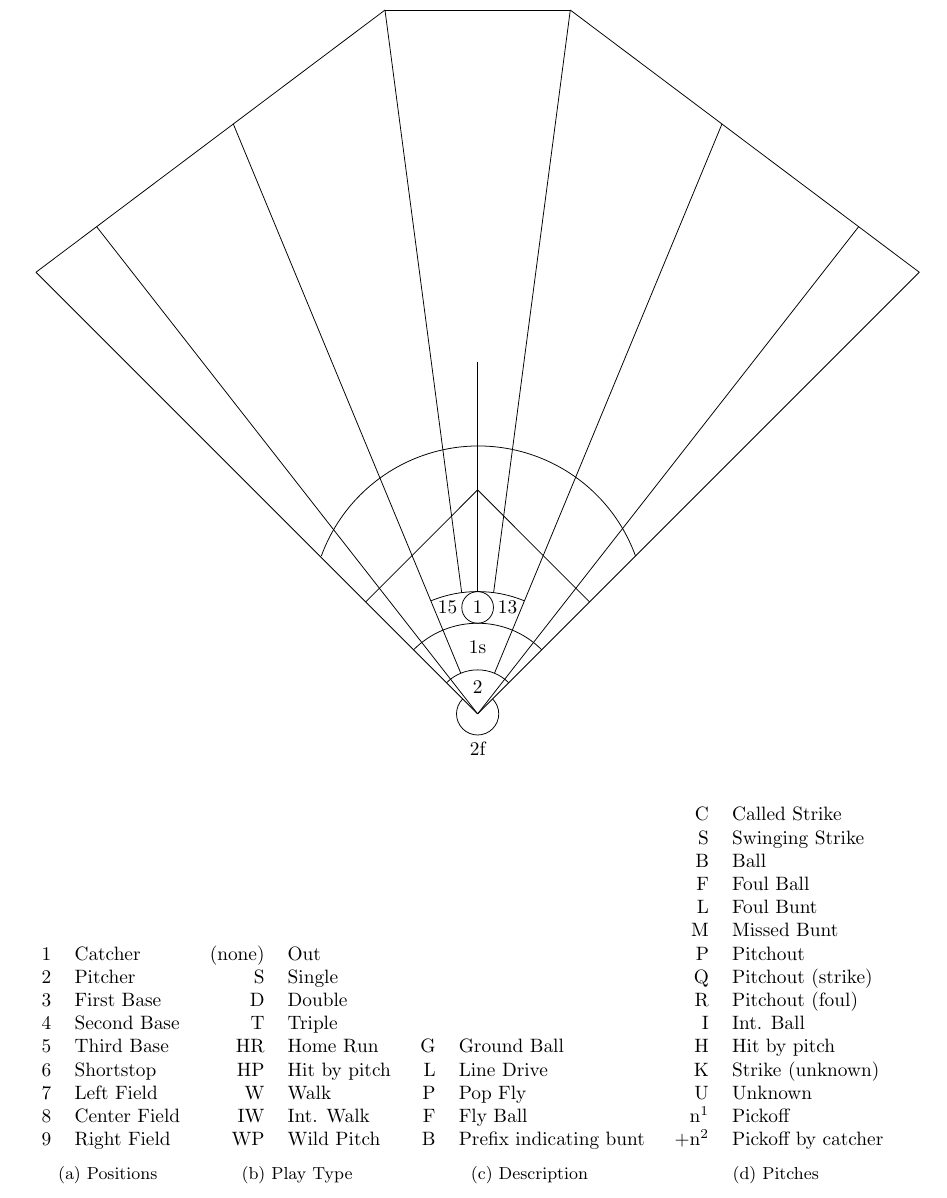
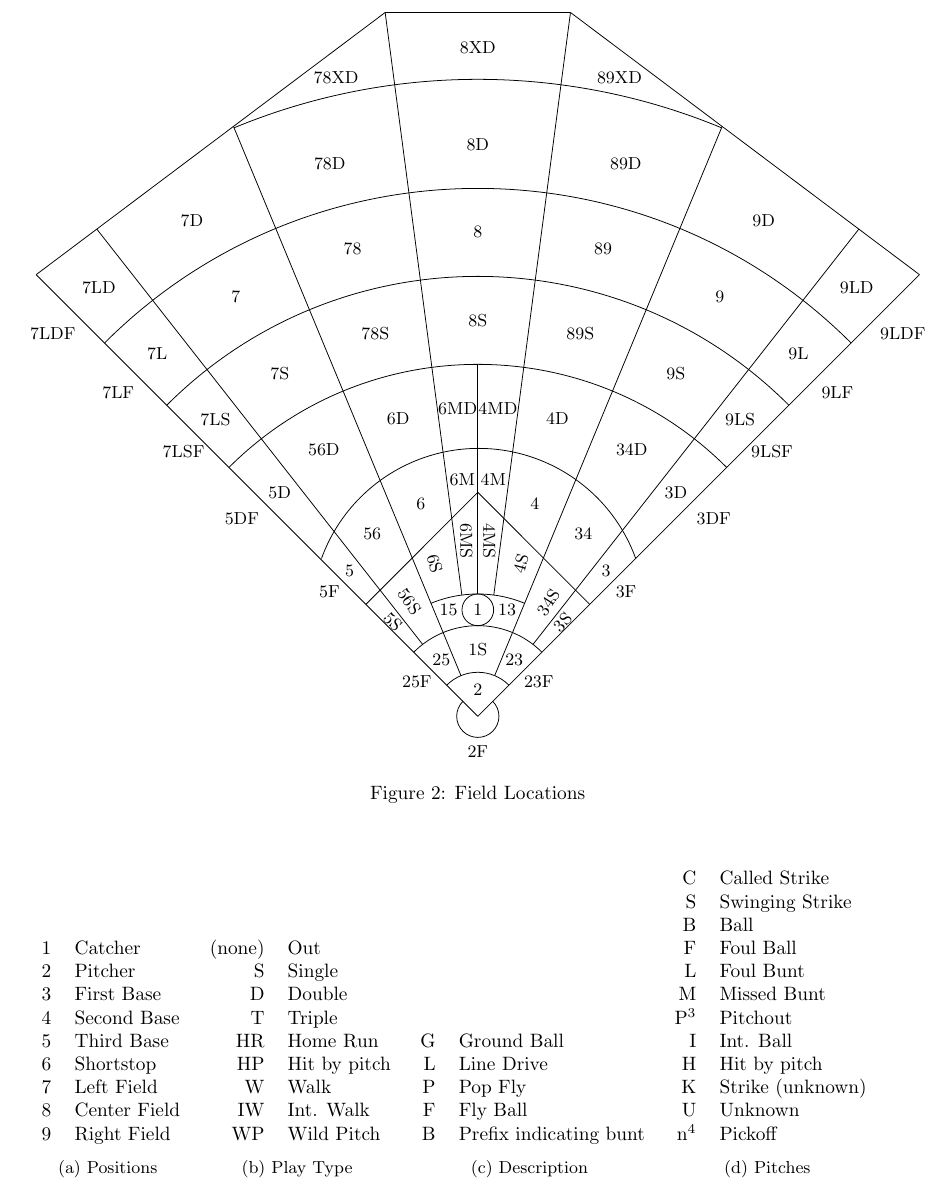
Before and after one commit to rlankenau/moneyball, a LaTeX document (doc/Moneyball.tex): part of page 1 of 2 before the commit and part of page 2 of 2 after it, cut at the place of the change. Compiled offline with pdfLaTeX.

Commit message:
Finished Moneyball doc with location diagram and data information.

```diff
--- a/doc/Moneyball.tex
+++ b/doc/Moneyball.tex
@@ -13,4 +58,6 @@
+\begin{figure}
 \begin{tikzpicture}[scale=.032]
+\tikzstyle{every node}=[font=\small]
 
 \coordinate (HomePlate) at (0,0);
 \coordinate (LeftFieldFoul) at (-251,251);
@@ -37,9 +84,11 @@
 \draw (Pitcher) node[left=7pt]{15};
 \draw (Pitcher) node[right=7pt]{13};
 \draw (-8.4866,8.4866) arc (135:405:12);
-\draw (0,38) node {1s};
+\draw (0,38) node {1S};
+\draw ({38*cos(123)},{38*sin(123)}) node {25};
+\draw ({38*cos(57)},{38*sin(57)}) node {23};
 \draw (0,15) node {2};
-\draw (0,-20) node {2f};
+\draw (0,-20) node {2F};
 \draw (89.7167,89.7167) arc (20:160:95);
 \draw (36.416,36.416) arc (45:135:51.5);
 \draw (26.5965,64.2096) arc (67.5:112.5:69.5);
@@ -50,11 +99,77 @@
 \draw (-9.5671, 23.0970) -- (-138.862,335.242);
 \draw (-9.0716, 68.9054) -- (CenterFieldLeft);
 \draw (9.0716, 68.9054) -- (CenterFieldRight);
-\draw (0,0) -- (216.5460, 276.8831);
-\draw (0,0) -- (-216.5460, 276.8831);
+\draw ({51.5*cos(52.5)},{51.5*sin(52.5)}) -- (216.5460, 276.8831);
+\draw ({51.5*cos(127.5)},{51.5*sin(127.5)}) -- (-216.5460, 276.8831);
+\draw ({200*cos(45)},{200*sin(45)}) arc (45:135:200);
+\draw ({175*cos(93.75)},{175*sin(93.75)}) node {6MD};
+\draw ({175*cos(86.25)},{175*sin(86.25)}) node {4MD};
+\draw ({135*cos(93.75)},{135*sin(93.75)}) node {6M};
+\draw ({135*cos(86.25)},{135*sin(86.25)}) node {4M};
+\draw ({100*cos(93.75)},{100*sin(93.75)}) node[rotate=270] { 6MS};
+\draw ({100*cos(86.25)},{100*sin(86.25)}) node[rotate=270] { 4MS};
+\draw ({90*cos(105.75)},{90*sin(105.75)}) node[rotate=285] { 6S};
+\draw ({90*cos(74.25)},{90*sin(74.25)}) node[rotate=75] { 4S};
+\draw ({76*cos(120.75)},{76*sin(120.75)}) node[rotate=305] { 56S};
+\draw ({76*cos(58.25)},{76*sin(58.25)}) node[rotate=57] { 34S};
+\draw ({72*cos(132)},{72*sin(132)}) node[rotate=315] { 5S};
+\draw ({72*cos(48)},{72*sin(48)}) node[rotate=45] { 3S};
+\draw (0,225) node {8S};
+\draw ({250*cos(45)},{250*sin(45)}) arc (45:135:250);
+\draw (0,275) node {8};
+\draw ({300*cos(45)},{300*sin(45)}) arc (45:135:300);
+\draw (0,325) node {8D};
+\draw ({362*cos(67.5)},{362*sin(112.5)}) arc (67.5:112.5:362);
+\draw (0,380) node {8XD};
+\draw ({125*cos(105)},{125*sin(105)}) node {6};
+\draw ({175*cos(105)},{175*sin(105)}) node {6D};
+\draw ({225*cos(105)},{225*sin(105)}) node {78S};
+\draw ({275*cos(105)},{275*sin(105)}) node {78};
+\draw ({325*cos(105)},{325*sin(105)}) node {78D};
+\draw ({372*cos(102.5)},{372*sin(102.5)}) node {78XD};
+\draw ({125*cos(75)},{125*sin(75)}) node {4};
+\draw ({175*cos(75)},{175*sin(75)}) node {4D};
+\draw ({225*cos(75)},{225*sin(75)}) node {89S};
+\draw ({275*cos(75)},{275*sin(75)}) node {89};
+\draw ({325*cos(75)},{325*sin(75)}) node {89D};
+\draw ({372*cos(77.5)},{372*sin(77.5)}) node {89XD};
+\draw ({120*cos(120)},{120*sin(120)}) node {56};
+\draw ({175*cos(120)},{175*sin(120)}) node {56D};
+\draw ({225*cos(120)},{225*sin(120)}) node {7S};
+\draw ({275*cos(120)},{275*sin(120)}) node {7};
+\draw ({325*cos(120)},{325*sin(120)}) node {7D};
+\draw ({120*cos(60)},{120*sin(60)}) node {34};
+\draw ({175*cos(60)},{175*sin(60)}) node {34D};
+\draw ({225*cos(60)},{225*sin(60)}) node {9S};
+\draw ({275*cos(60)},{275*sin(60)}) node {9};
+\draw ({325*cos(60)},{325*sin(60)}) node {9D};
+\draw ({110*cos(48.5)},{110*sin(48.5)}) node {3};
+\draw ({170*cos(48.5)},{170*sin(48.5)}) node {3D};
+\draw ({225*cos(48.5)},{225*sin(48.5)}) node {9LS};
+\draw ({275*cos(48.5)},{275*sin(48.5)}) node {9L};
+\draw ({325*cos(48.5)},{325*sin(48.5)}) node {9LD};
+\draw ({110*cos(131.5)},{110*sin(131.5)}) node {5};
+\draw ({170*cos(131.5)},{170*sin(131.5)}) node {5D};
+\draw ({225*cos(131.5)},{225*sin(131.5)}) node {7LS};
+\draw ({275*cos(131.5)},{275*sin(131.5)}) node {7L};
+\draw ({325*cos(131.5)},{325*sin(131.5)}) node {7LD};
+\draw ({325*cos(138)},{325*sin(138)}) node {7LDF};
+\draw ({275*cos(138)},{275*sin(138)}) node {7LF};
+\draw ({225*cos(138)},{225*sin(138)}) node {7LSF};
+\draw ({175*cos(140)},{175*sin(140)}) node {5DF};
+\draw ({110*cos(140)},{110*sin(140)}) node {5F};
+\draw ({40*cos(150)},{40*sin(150)}) node {25F};
+\draw ({325*cos(42)},{325*sin(42)}) node {9LDF};
+\draw ({275*cos(42)},{275*sin(42)}) node {9LF};
+\draw ({225*cos(42)},{225*sin(42)}) node {9LSF};
+\draw ({175*cos(40)},{175*sin(40)}) node {3DF};
+\draw ({110*cos(40)},{110*sin(40)}) node {3F};
+\draw ({40*cos(30)},{40*sin(30)}) node {23F};
 \end{tikzpicture}
+\caption{Field Locations}
+\end{figure}
 \end{center}
-\begin{table}[!h]
+\begin{table}
 \subfloat[Positions]{
 \begin{tabular}{rl}
 1 & Catcher\\
@@ -95,14 +210,12 @@ B & Ball \\
 F & Foul Ball \\
 L & Foul Bunt \\
 M & Missed Bunt \\
-P & Pitchout \\
-Q & Pitchout (strike) \\
-R & Pitchout (foul) \\
+P\footnotemark & Pitchout\\
 I & Int. Ball \\
 H & Hit by pitch \\
 K & Strike (unknown) \\
 U & Unknown \\
 n\footnotemark & Pickoff \\
-+n\footnotemark & Pickoff by catcher \\
 \end{tabular}}
+\caption{Play Codes}
 \end{table}
@@ -113,3 +221,0 @@ Sample Records
-start&,\overbrace{grudm001}^\text{Player ID},\overbrace{"Mark Grudzielanek"}^\text{Player Name},\overbrace{0}^\text{Team},\overbrace{1}^\text{Batting Order},\overbrace{6}^\text{Position} \nonumber \\
-play&,\overbrace{1,0}^\text{Inning},\overbrace{aaroh101}^\text{Player ID},\overbrace{12}^\text{Count},\overbrace{BF1CX}^\text{Pitches},\overbrace{\underbrace{S}_\text{Play Type}\underbrace{7}_\text{Location}/\underbrace{L7S}_\text{Description}.\underbrace{3-H;1-2}_\text{Runner movement}}^\text{Play} \nonumber
-\end{align}
```
Also changed, not shown: doc/MapR_And_Hadoop.tex (added, +19 -0 lines), doc/Makefile, doc/MapR_And_Hadoop.pdf (added), doc/Moneyball.pdf, doc/Moneyball.tex (58 more changed lines).
